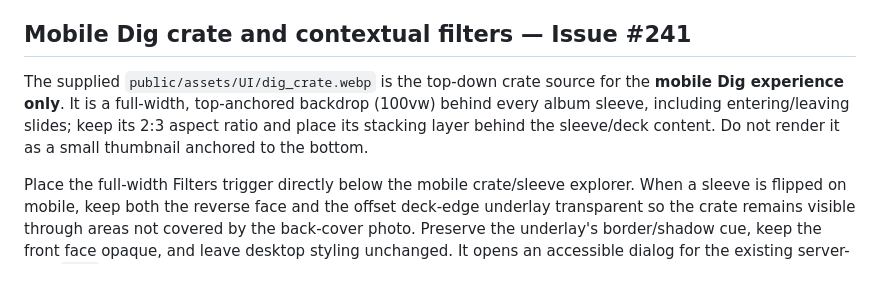
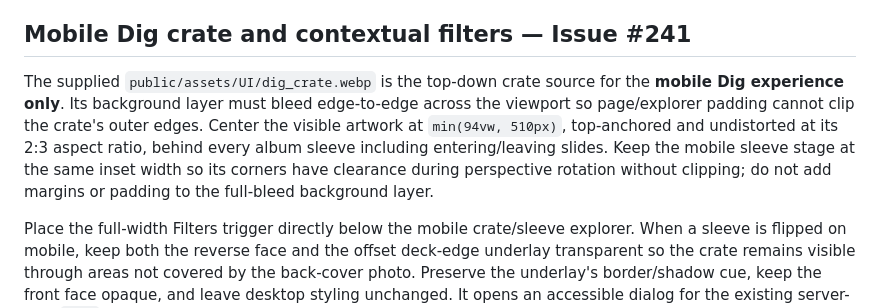
Before and after one commit to japiohopman/the-vinyl-drop, a Markdown page: docs/UX_UI.md, the part around the change. Drawn GitHub-style; blank space fills up the shorter version.

Commit message:
docs(ux): specify full-bleed crate and rotation clearance

```diff
--- a/docs/UX_UI.md
+++ b/docs/UX_UI.md
@@ -272,7 +272,7 @@ Keep Me/About transitions vertical/fade-only. The overlay may scroll vertically,
 
 ## Mobile Dig crate and contextual filters — Issue #241
 
-The supplied `public/assets/UI/dig_crate.webp` is the top-down crate source for the **mobile Dig experience only**. It is a full-width, top-anchored backdrop (100vw) behind every album sleeve, including entering/leaving slides; keep its 2:3 aspect ratio and place its stacking layer behind the sleeve/deck content. Do not render it as a small thumbnail anchored to the bottom.
+The supplied `public/assets/UI/dig_crate.webp` is the top-down crate source for the **mobile Dig experience only**. Its background layer must bleed edge-to-edge across the viewport so page/explorer padding cannot clip the crate's outer edges. Center the visible artwork at `min(94vw, 510px)`, top-anchored and undistorted at its 2:3 aspect ratio, behind every album sleeve including entering/leaving slides. Keep the mobile sleeve stage at the same inset width so its corners have clearance during perspective rotation without clipping; do not add margins or padding to the full-bleed background layer.
 
 Place the full-width Filters trigger directly below the mobile crate/sleeve explorer. When a sleeve is flipped on mobile, keep both the reverse face and the offset deck-edge underlay transparent so the crate remains visible through areas not covered by the back-cover photo. Preserve the underlay's border/shadow cue, keep the front face opaque, and leave desktop styling unchanged. It opens an accessible dialog for the existing server-side `/dig` filters. Preserve query, genre, condition, price range, sort, format selections, white-label state, and the current view parameter. Cancel/Close discards unsaved dialog edits; Clear all resets the filters through `/dig`. When no records match, keep the existing filter controls available without showing the crate-only trigger/dialog.
 
```
